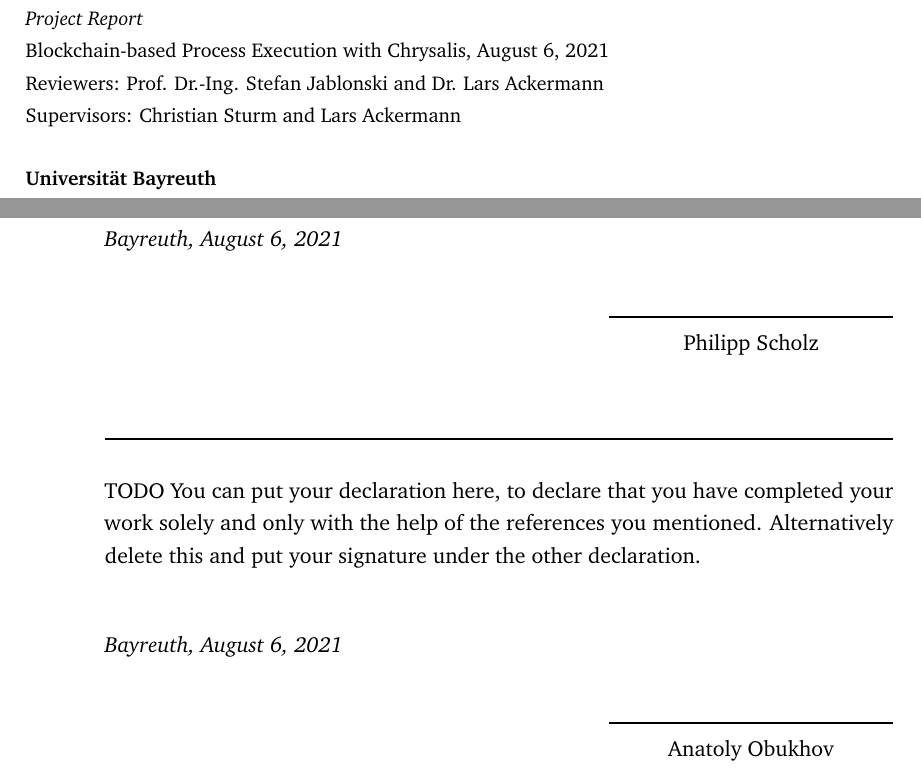
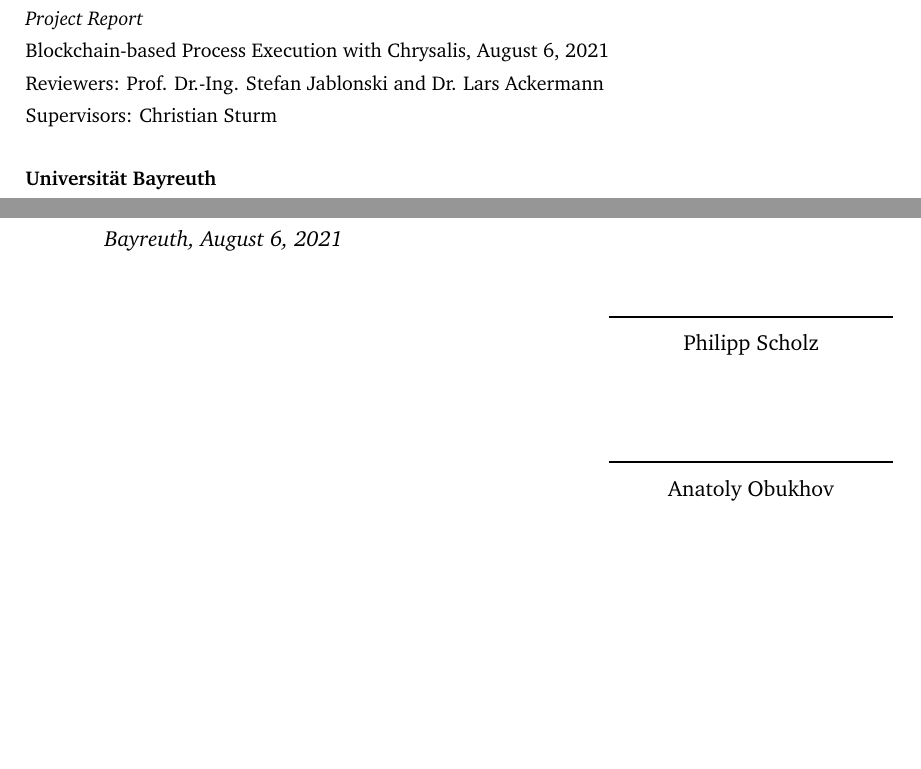
Before and after one commit to phischolz/chrysalis-resources, a LaTeX thesis (Thesis_Latex/chrysalis-report.tex, which reads Thesis_Latex/content/declaration.tex, Thesis_Latex/content/titlepages.tex): two parts of pages 4 and 59 of 60, joined at a grey line, cut so that both start at the same text, the shorter picture padded with empty space. Compiled offline with pdfLaTeX.

```diff
--- a/Thesis_Latex/content/declaration.tex
+++ b/Thesis_Latex/content/declaration.tex
@@ -28,19 +28,6 @@
 \end{flushright}
 
 \bigskip
-\begin{spacing}{0.05}
-\noindent
-\rule{\linewidth}{0.5mm}
-\end{spacing}
-\bigskip
-
-TODO You can put your declaration here, to declare that you have completed your work solely and only with the help of the references you mentioned. Alternatively delete this and put your signature under the other declaration.
-
-\bigskip
-
-\noindent\textit{\thesisUniversityCity, \thesisDate}
-
-\smallskip
 
 \begin{flushright}
 	\begin{minipage}{5cm}
--- a/Thesis_Latex/content/titlepages.tex
+++ b/Thesis_Latex/content/titlepages.tex
@@ -75,7 +75,7 @@
 	\textit{\thesisTitle} \\
 	\thesisSubject, \thesisDate \\
 	Reviewers: \thesisFirstReviewer\ and \thesisSecondReviewer \\
-	Supervisors: \thesisFirstSupervisor\ and \thesisSecondSupervisor \\[1.5em]
+	Supervisors: \thesisFirstSupervisor\ \\[1.5em]
 	\textbf{\thesisUniversity} \\
 	\textit{\thesisUniversityGroup} \\
 	\thesisUniversityInstitute \\
```
Also changed, not shown: Thesis_Latex/content/chapter-general-architecture.tex (+1 -1 lines), minor issues.txt (added, +3 -0 lines), setup/hyperledger/deploy-chaincode.txt (+18 -10 lines), Thesis_Latex/chrysalis-report.pdf, Thesis_Latex/content/chapter-conclusion.tex (line endings or trailing spaces), Thesis_Latex/content/chapter-introduction.tex (line endings or trailing spaces), Thesis_Latex/content/declaration.tex (3 more changed lines), Thesis_Latex/content/titlepages.tex (2 more changed lines), 3 other files.
